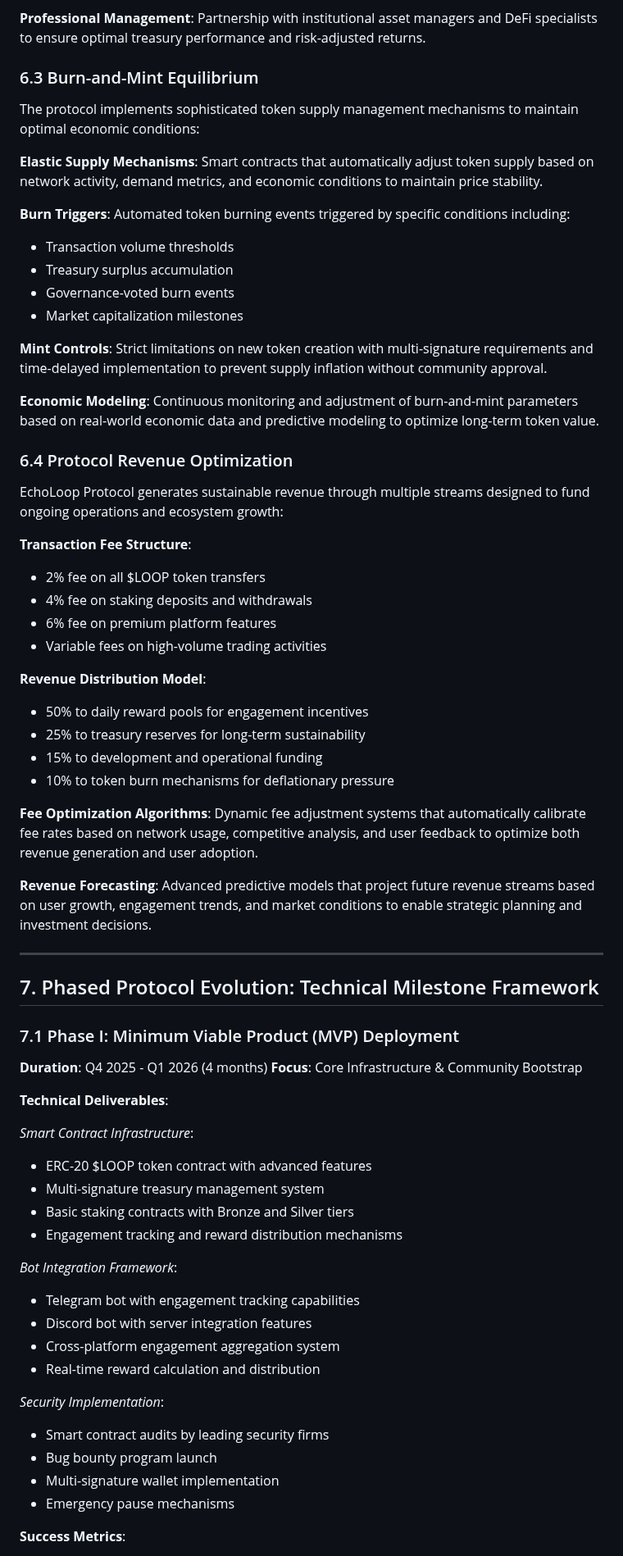
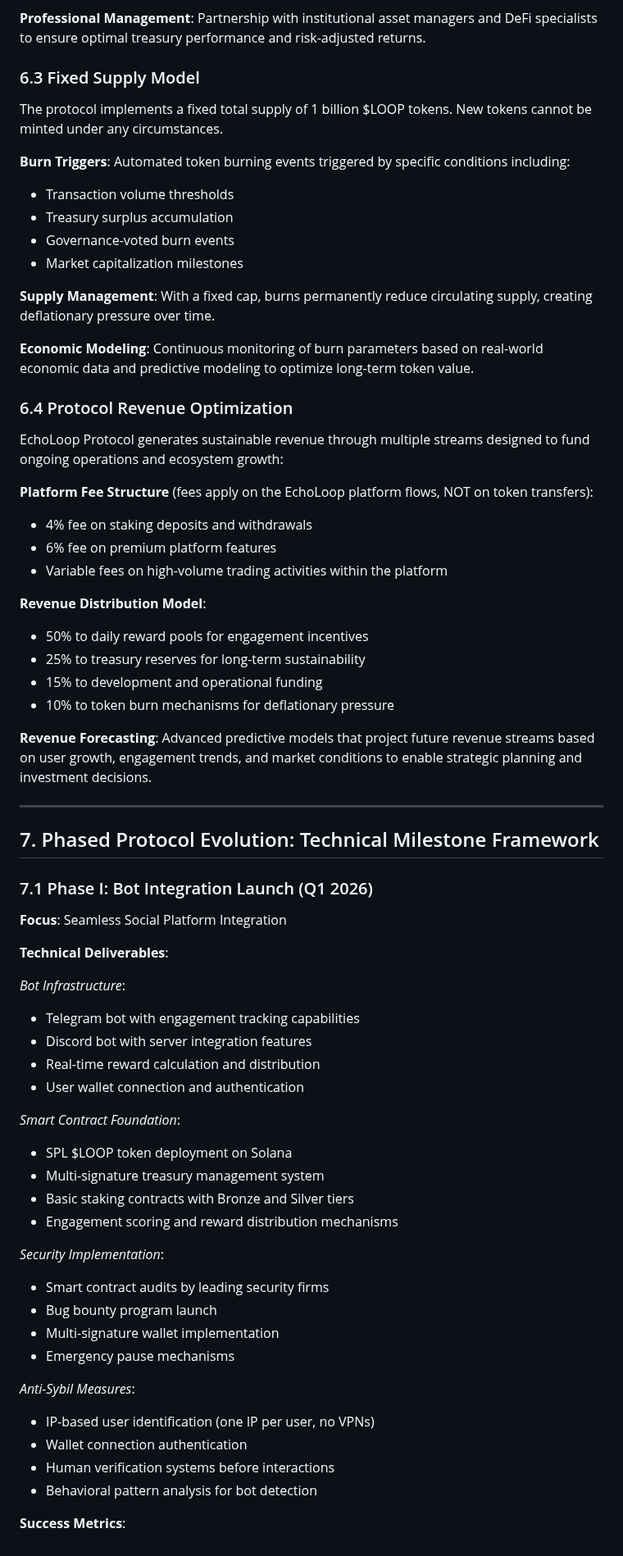
Before and after one commit to TommoHCIO/Echo-Loop, a Markdown page: whitepaper.md, the part around one of its changes. Shown at 82% size. Drawn GitHub-style.

```diff
--- a/whitepaper.md
+++ b/whitepaper.md
@@ -298,11 +297,9 @@ The protocol treasury implements institutional-grade asset management practices
 
 **Professional Management**: Partnership with institutional asset managers and DeFi specialists to ensure optimal treasury performance and risk-adjusted returns.
 
-### 6.3 Burn-and-Mint Equilibrium
+### 6.3 Fixed Supply Model
 
-The protocol implements sophisticated token supply management mechanisms to maintain optimal economic conditions:
-
-**Elastic Supply Mechanisms**: Smart contracts that automatically adjust token supply based on network activity, demand metrics, and economic conditions to maintain price stability.
+The protocol implements a fixed total supply of 1 billion $LOOP tokens. New tokens cannot be minted under any circumstances.
 
 **Burn Triggers**: Automated token burning events triggered by specific conditions including:
 - Transaction volume thresholds
@@ -310,19 +307,18 @@ The protocol implements sophisticated token supply management mechanisms to main
 - Governance-voted burn events
 - Market capitalization milestones
 
-**Mint Controls**: Strict limitations on new token creation with multi-signature requirements and time-delayed implementation to prevent supply inflation without community approval.
+**Supply Management**: With a fixed cap, burns permanently reduce circulating supply, creating deflationary pressure over time.
 
-**Economic Modeling**: Continuous monitoring and adjustment of burn-and-mint parameters based on real-world economic data and predictive modeling to optimize long-term token value.
+**Economic Modeling**: Continuous monitoring of burn parameters based on real-world economic data and predictive modeling to optimize long-term token value.
 
 ### 6.4 Protocol Revenue Optimization
 
 EchoLoop Protocol generates sustainable revenue through multiple streams designed to fund ongoing operations and ecosystem growth:
 
-**Transaction Fee Structure**:
-- 2% fee on all $LOOP token transfers
+**Platform Fee Structure** (fees apply on the EchoLoop platform flows, NOT on token transfers):
 - 4% fee on staking deposits and withdrawals
 - 6% fee on premium platform features
-- Variable fees on high-volume trading activities
+- Variable fees on high-volume trading activities within the platform
 
 **Revenue Distribution Model**:
 - 50% to daily reward pools for engagement incentives
@@ -330,32 +326,29 @@ EchoLoop Protocol generates sustainable revenue through multiple streams designe
 - 15% to development and operational funding
 - 10% to token burn mechanisms for deflationary pressure
 
-**Fee Optimization Algorithms**: Dynamic fee adjustment systems that automatically calibrate fee rates based on network usage, competitive analysis, and user feedback to optimize both revenue generation and user adoption.
-
 **Revenue Forecasting**: Advanced predictive models that project future revenue streams based on user growth, engagement trends, and market conditions to enable strategic planning and investment decisions.
 
 ---
 
 ## 7. Phased Protocol Evolution: Technical Milestone Framework
 
-### 7.1 Phase I: Minimum Viable Product (MVP) Deployment
+### 7.1 Phase I: Bot Integration Launch (Q1 2026)
 
-**Duration**: Q4 2025 - Q1 2026 (4 months)
-**Focus**: Core Infrastructure & Community Bootstrap
+**Focus**: Seamless Social Platform Integration
 
 **Technical Deliverables**:
 
-*Smart Contract Infrastructure*:
-- ERC-20 $LOOP token contract with advanced features
+*Bot Infrastructure*:
+- Telegram bot with engagement tracking capabilities
+- Discord bot with server integration features
+- Real-time reward calculation and distribution
+- User wallet connection and authentication
+
+*Smart Contract Foundation*:
+- SPL $LOOP token deployment on Solana
 - Multi-signature treasury management system
 - Basic staking contracts with Bronze and Silver tiers
-- Engagement tracking and reward distribution mechanisms
-
-*Bot Integration Framework*:
-- Telegram bot with engagement tracking capabilities
-- Discord bot with server integration features
-- Cross-platform engagement aggregation system
-- Real-time reward calculation and distribution
+- Engagement scoring and reward distribution mechanisms
 
 *Security Implementation*:
 - Smart contract audits by leading security firms
@@ -363,4 +356,10 @@ EchoLoop Protocol generates sustainable revenue through multiple streams designe
 - Multi-signature wallet implementation
 - Emergency pause mechanisms
 
+*Anti-Sybil Measures*:
+- IP-based user identification (one IP per user, no VPNs)
+- Wallet connection authentication
+- Human verification systems before interactions
+- Behavioral pattern analysis for bot detection
+
 **Success Metrics**:
```
Also changed, not shown: other parts of whitepaper.md (+158 -121 lines).
